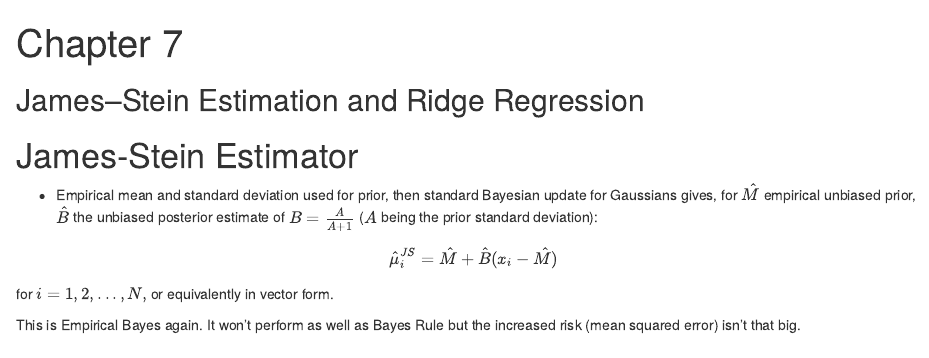
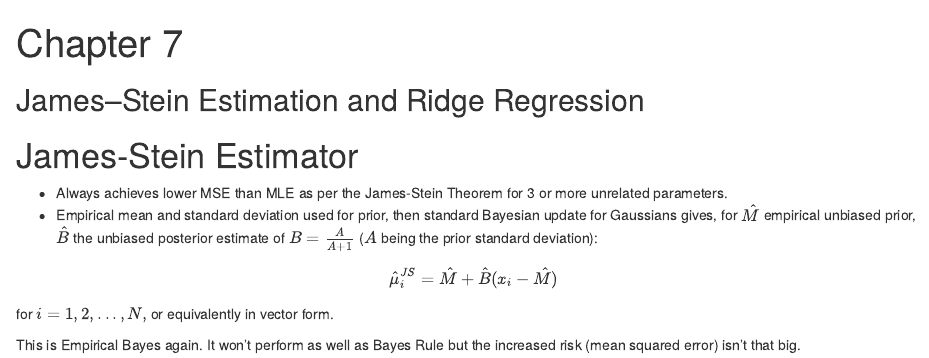
Before and after one commit to paroussisc/stats, an R Markdown document (casi/chapter_7/notes.Rmd): the page in a window 1100 px wide, from its top. Rendered offline with R 4.5, knitr and Pandoc, with nearby package versions.

Commit message:
Add note.

```diff
--- a/casi/chapter_7/notes.Rmd
+++ b/casi/chapter_7/notes.Rmd
@@ -11,6 +11,7 @@ knitr::opts_chunk$set(echo = TRUE)
 
 # James-Stein Estimator
 
+- Always achieves lower MSE than MLE as per the James-Stein Theorem for 3 or more unrelated parameters.
 - Empirical mean and standard deviation used for prior, then standard Bayesian update for Gaussians gives, for $\hat{M}$ empirical unbiased prior, $\hat{B}$ the unbiased posterior estimate of $B=\frac{A}{A+1}$ ($A$ being the prior standard deviation):
 
 $$\hat{\mu}^{JS}_i = \hat{M} + \hat{B}(x_i - \hat{M})$$ for $i=1, 2,..., N,$ or equivalently in vector form.
```
